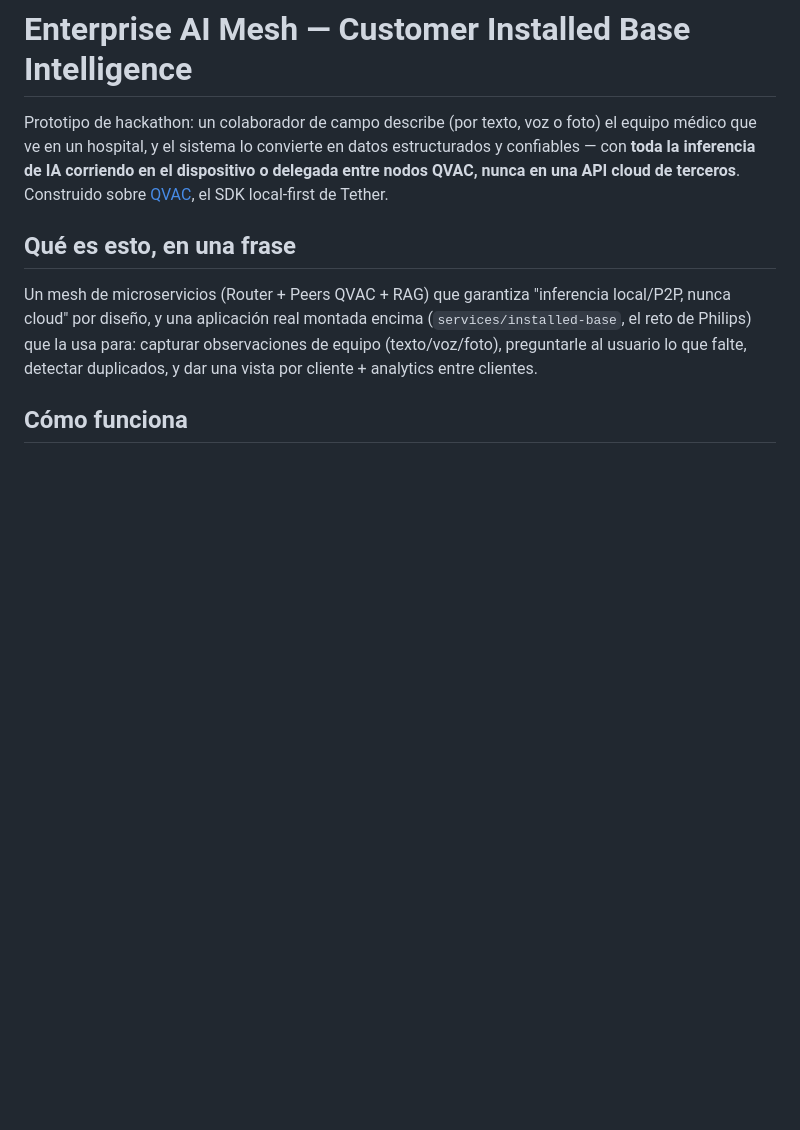
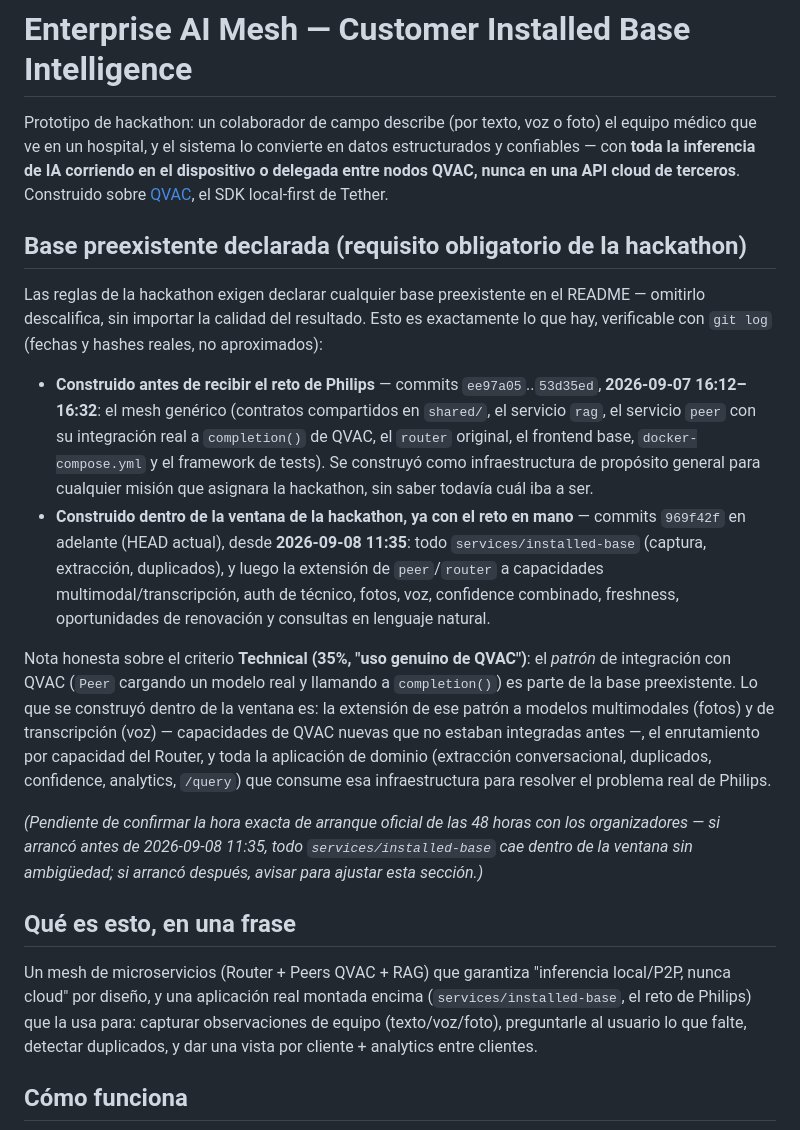
Before and after one commit to codeSlayer-sla/Hackathon, a Markdown page: README.md, the part around the change. Rendered like a GitHub page; blank space fills up the shorter version.

Commit message:
docs(readme): declare pre-existing base per hackathon rules (disqualifying if omitted)
The hackathon rules require declaring any pre-existing base in the README,
with omission being an explicit disqualifying offense. Added a section
naming exactly what was built before the Philips brief was shared (the
generic mesh: shared contracts, rag, peer's QVAC completion() integration,
router, frontend base, docker-compose, test framework -- commits
ee97a05..53d35ed, 2026-09-07) versus what was built after receiving the
challenge (everything in services/installed-base plus the peer/router
multimodal+transcription extension -- 969f42f onward, 2026-09-08), with
exact commit hashes so it's verifiable via `git log` rather than just
asserted. Flags the exact 48h-window start time as still needing
confirmation from the organizers.

```diff
--- a/README.md
+++ b/README.md
@@ -6,6 +6,44 @@ datos estructurados y confiables — con **toda la inferencia de IA corriendo
 en el dispositivo o delegada entre nodos QVAC, nunca en una API cloud de
 terceros**. Construido sobre [QVAC](https://github.com/tetherto/qvac), el
 SDK local-first de Tether.
+
+## Base preexistente declarada (requisito obligatorio de la hackathon)
+
+Las reglas de la hackathon exigen declarar cualquier base preexistente en
+el README — omitirlo descalifica, sin importar la calidad del resultado.
+Esto es exactamente lo que hay, verificable con `git log` (fechas y hashes
+reales, no aproximados):
+
+- **Construido antes de recibir el reto de Philips** — commits
+  `ee97a05`..`53d35ed`, **2026-09-07 16:12–16:32**: el mesh genérico
+  (contratos compartidos en `shared/`, el servicio `rag`, el servicio
+  `peer` con su integración real a `completion()` de QVAC, el `router`
+  original, el frontend base, `docker-compose.yml` y el framework de
+  tests). Se construyó como infraestructura de propósito general para
+  cualquier misión que asignara la hackathon, sin saber todavía cuál iba a
+  ser.
+- **Construido dentro de la ventana de la hackathon, ya con el reto en
+  mano** — commits `969f42f` en adelante (HEAD actual), desde
+  **2026-09-08 11:35**: todo `services/installed-base` (captura,
+  extracción, duplicados), y luego la extensión de `peer`/`router` a
+  capacidades multimodal/transcripción, auth de técnico, fotos, voz,
+  confidence combinado, freshness, oportunidades de renovación y consultas
+  en lenguaje natural.
+
+Nota honesta sobre el criterio **Technical (35%, "uso genuino de QVAC")**:
+el *patrón* de integración con QVAC (`Peer` cargando un modelo real y
+llamando a `completion()`) es parte de la base preexistente. Lo que se
+construyó dentro de la ventana es: la extensión de ese patrón a modelos
+multimodales (fotos) y de transcripción (voz) — capacidades de QVAC
+nuevas que no estaban integradas antes —, el enrutamiento por capacidad
+del Router, y toda la aplicación de dominio (extracción conversacional,
+duplicados, confidence, analytics, `/query`) que consume esa
+infraestructura para resolver el problema real de Philips.
+
+*(Pendiente de confirmar la hora exacta de arranque oficial de las 48
+horas con los organizadores — si arrancó antes de 2026-09-08 11:35, todo
+`services/installed-base` cae dentro de la ventana sin ambigüedad; si
+arrancó después, avisar para ajustar esta sección.)*
 
 ## Qué es esto, en una frase
 
```
